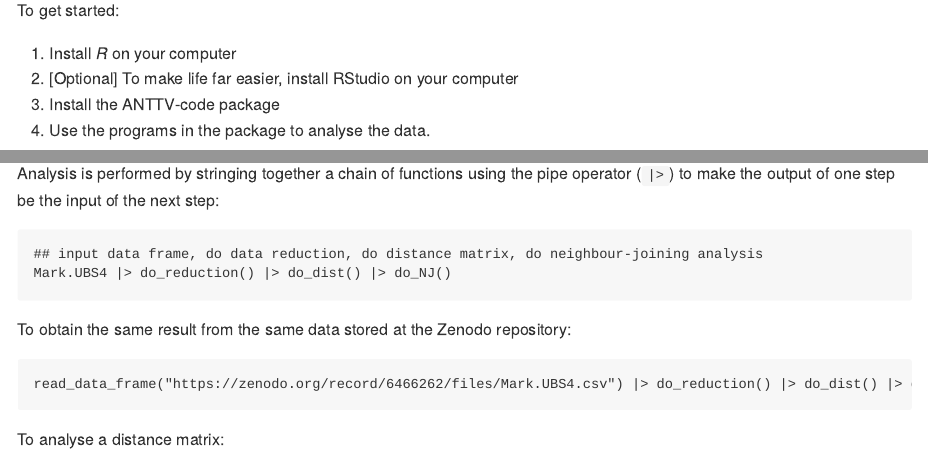
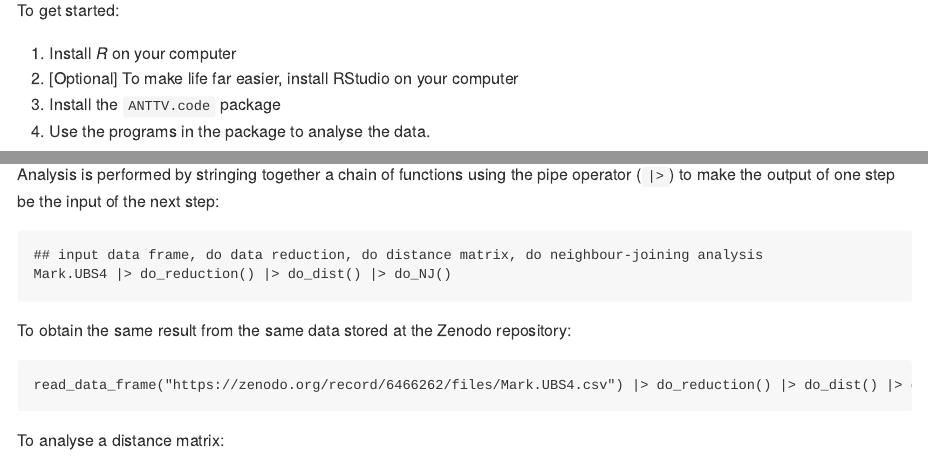
Before and after one commit to tjfinney/ANTTV.code, an R Markdown document (README.Rmd): the page in a window 1100 px wide, from 180 px down, and a second part further down, joined at a grey line. The pictures show the output file README.md that the author committed with the source, drawn offline in the style of GitHub.

Commit message:
Edit Readme

```diff
--- a/README.Rmd
+++ b/README.Rmd
@@ -24,7 +24,7 @@ To get started:
 
 1. Install *R* on your computer
 2. [Optional] To make life far easier, install RStudio on your computer
-3. Install the ANTTV-code package
+3. Install the `ANTTV.code` package
 4. Use the programs in the package to analyse the data.
 
 ## Installation
```
Also changed, not shown: README.md.
